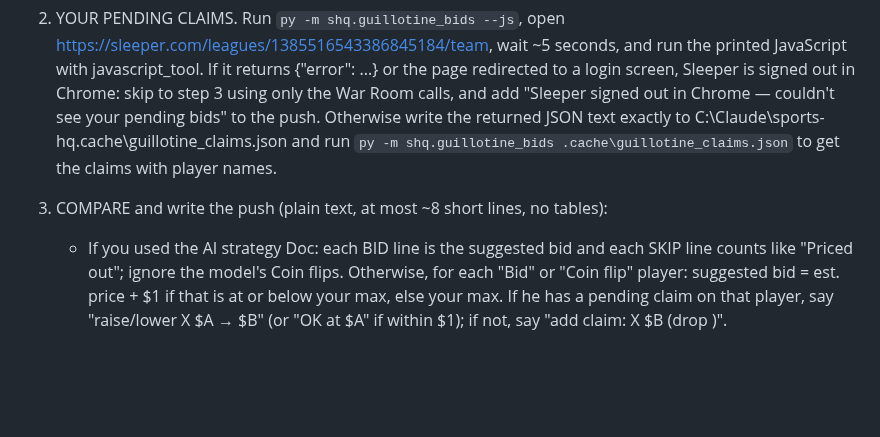
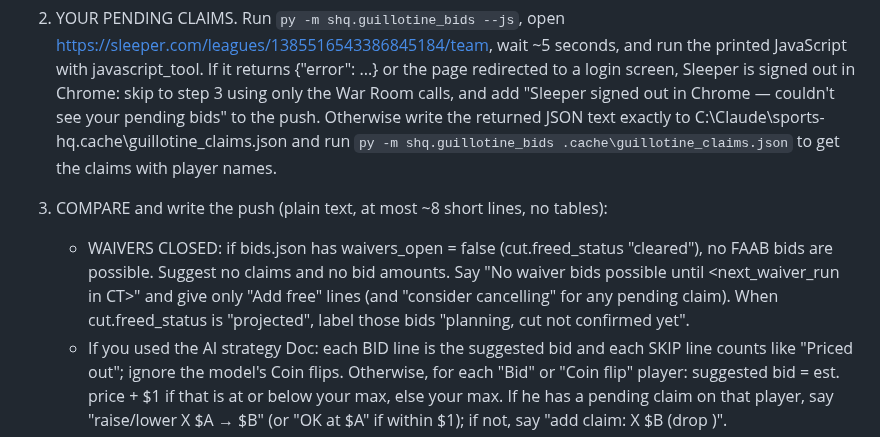
Before and after one commit to mbryan20/sports-hq, a Markdown page: ops/tasks/guillotine-bid-check.md, the part around the change. Drawn GitHub-style; blank space fills up the shorter version.

Commit message:
Notes: Tuesday bid check and safety net copies include the WAIVERS CLOSED rule
Co-Authored-By: Claude Opus 5.5 <noreply@anthropic.com>

```diff
--- a/ops/tasks/guillotine-bid-check.md
+++ b/ops/tasks/guillotine-bid-check.md
@@ -22,6 +22,7 @@ Setup (PowerShell): $env:Path=[Environment]::GetEnvironmentVariable('Path','Mach
 2. YOUR PENDING CLAIMS. Run `py -m shq.guillotine_bids --js`, open https://sleeper.com/leagues/1385516543386845184/team, wait ~5 seconds, and run the printed JavaScript with javascript_tool. If it returns {"error": ...} or the page redirected to a login screen, Sleeper is signed out in Chrome: skip to step 3 using only the War Room calls, and add "Sleeper signed out in Chrome — couldn't see your pending bids" to the push. Otherwise write the returned JSON text exactly to C:\Claude\sports-hq\.cache\guillotine_claims.json and run `py -m shq.guillotine_bids .cache\guillotine_claims.json` to get the claims with player names.
 
 3. COMPARE and write the push (plain text, at most ~8 short lines, no tables):
+   - WAIVERS CLOSED: if bids.json has waivers_open = false (cut.freed_status "cleared"), no FAAB bids are possible. Suggest no claims and no bid amounts. Say "No waiver bids possible until <next_waiver_run in CT>" and give only "Add free" lines (and "consider cancelling" for any pending claim). When cut.freed_status is "projected", label those bids "planning, cut not confirmed yet".
    - If you used the AI strategy Doc: each BID line is the suggested bid and each SKIP line counts like "Priced out"; ignore the model's Coin flips. Otherwise, for each "Bid" or "Coin flip" player: suggested bid = est. price + $1 if that is at or below your max, else your max. If he has a pending claim on that player, say "raise/lower X $A → $B" (or "OK at $A" if within $1); if not, say "add claim: X $B (drop <his weakest player>)".
    - "Add free" players: "add now, $0: X (drop <weakest>)" — only the top one or two.
    - For pending claims on players called "Priced out" or "Skip": say so ("X: priced out (est $P), consider cancelling").
```
Also changed, not shown: ops/tasks/guillotine-safety-net.md (+1 -0 lines).
